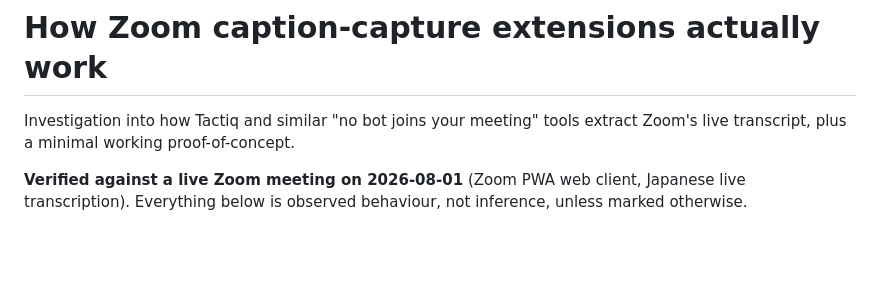
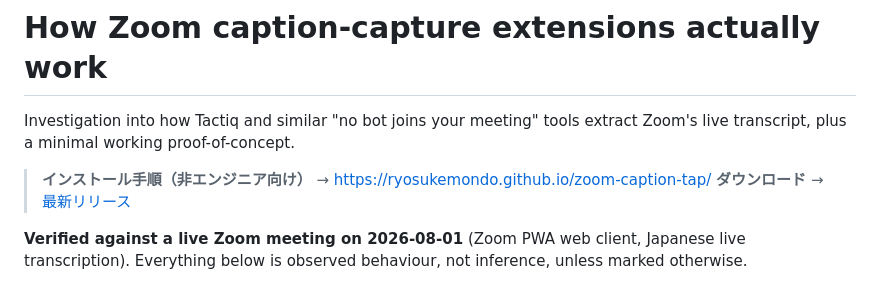
Before and after one commit to RyosukeMondo/zoom-caption-tap, a Markdown page: README.md, the part around the change. Drawn GitHub-style; blank space fills up the shorter version.

Commit message:
docs: link install guide and release from README
Co-Authored-By: Claude Opus 5 (1M context) <noreply@anthropic.com>
Claude-Session: https://claude.ai/code/session_01GmN5Rc8GoXTF9rTfikoVvn

```diff
--- a/README.md
+++ b/README.md
@@ -2,6 +2,9 @@
 
 Investigation into how Tactiq and similar "no bot joins your meeting" tools
 extract Zoom's live transcript, plus a minimal working proof-of-concept.
+
+> **インストール手順（非エンジニア向け）** → https://ryosukemondo.github.io/zoom-caption-tap/
+> **ダウンロード** → [最新リリース](https://github.com/RyosukeMondo/zoom-caption-tap/releases/latest)
 
 **Verified against a live Zoom meeting on 2026-08-01** (Zoom PWA web client,
 Japanese live transcription). Everything below is observed behaviour, not
```
